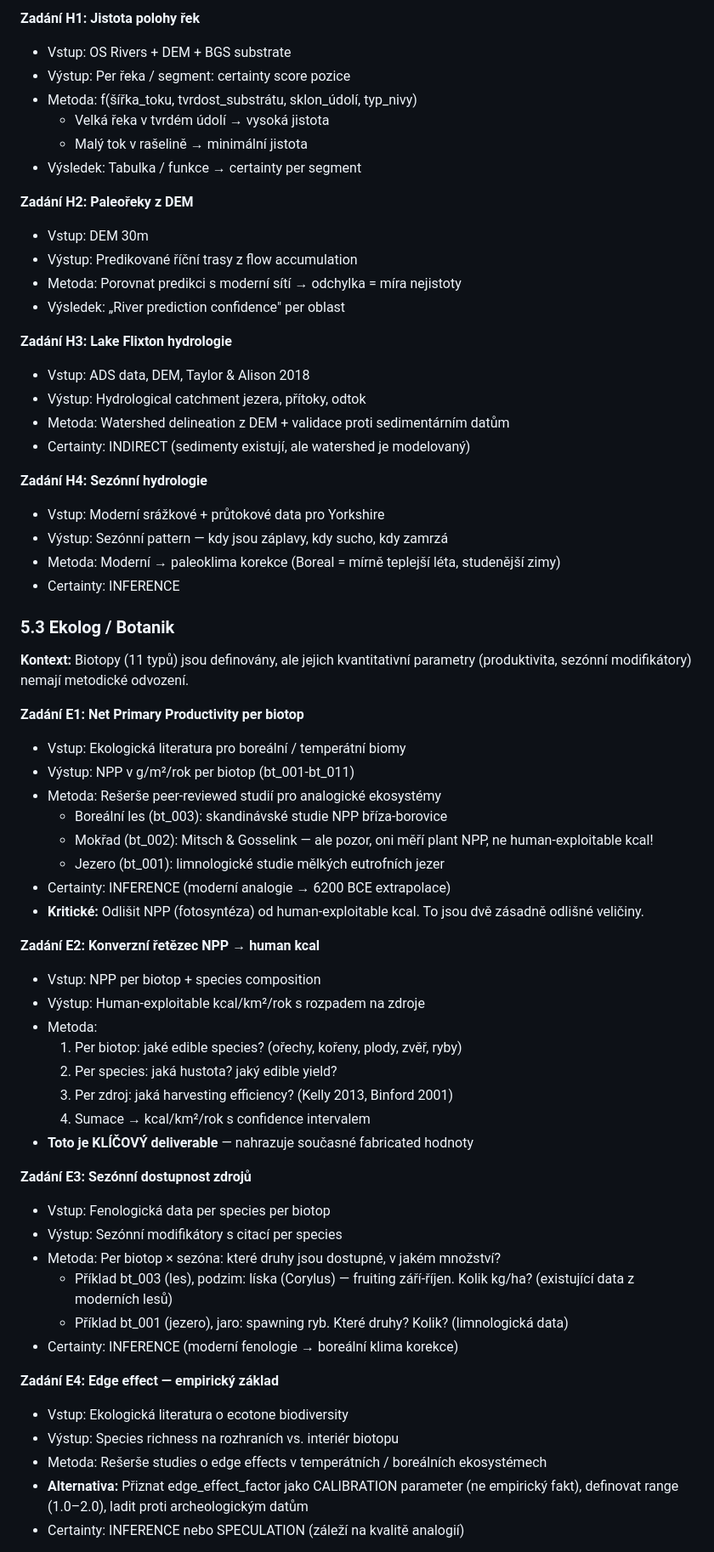
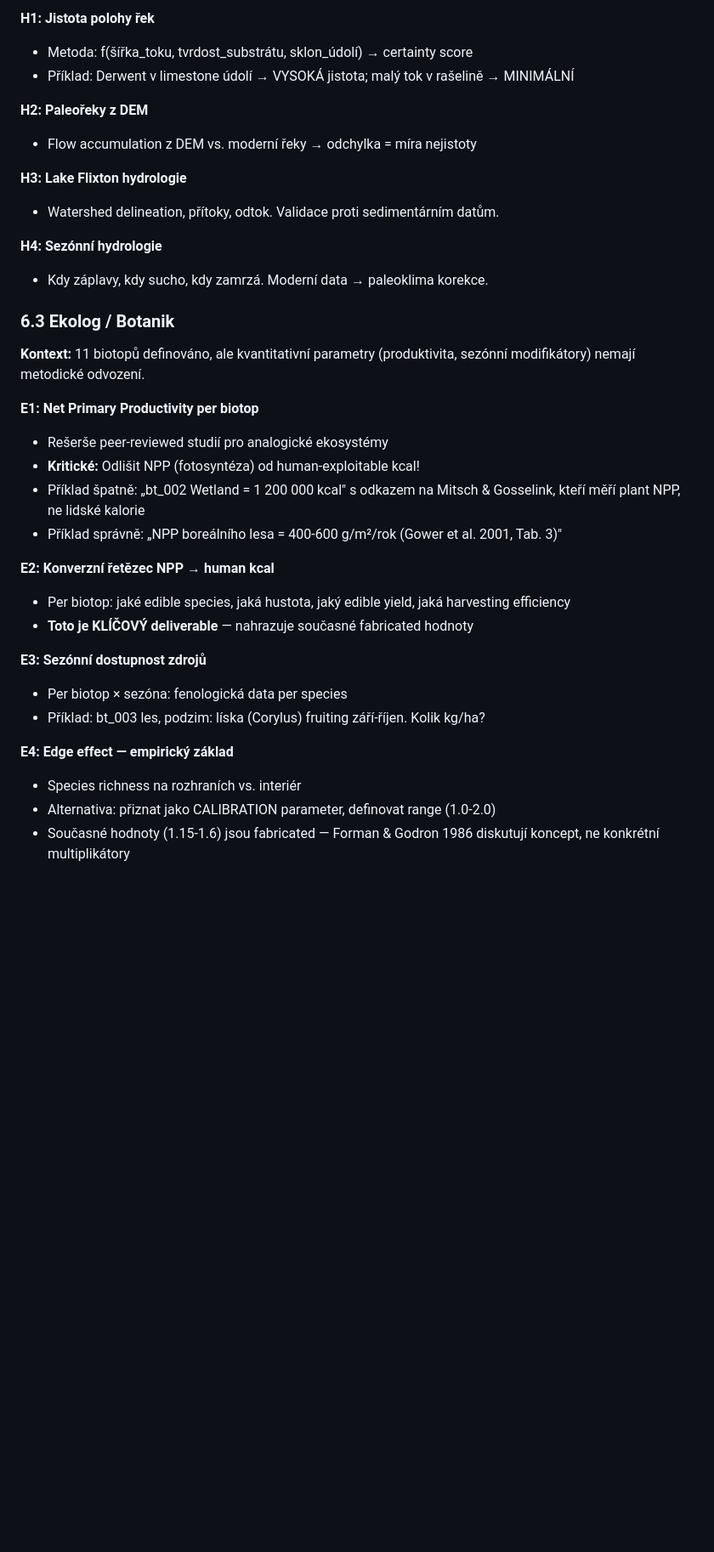
Before and after one commit to rrous/mezolit2, a Markdown page: docs/METHODOLOGY_GUIDE.md, the part around one of its changes. Shown at 85% size. GitHub-like rendering; blank space fills up the shorter version.

```diff
--- a/docs/METHODOLOGY_GUIDE.md
+++ b/docs/METHODOLOGY_GUIDE.md
@@ -239,66 +302,37 @@ Human-exploitable kcal/km²/rok
 
-**Zadání H1: Jistota polohy řek**
-- Vstup: OS Rivers + DEM + BGS substrate
-- Výstup: Per řeka / segment: certainty score pozice
-- Metoda: f(šířka_toku, tvrdost_substrátu, sklon_údolí, typ_nivy)
-  - Velká řeka v tvrdém údolí → vysoká jistota
-  - Malý tok v rašelině → minimální jistota
-- Výsledek: Tabulka / funkce → certainty per segment
+**H1: Jistota polohy řek**
+- Metoda: f(šířka_toku, tvrdost_substrátu, sklon_údolí) → certainty score
+- Příklad: Derwent v limestone údolí → VYSOKÁ jistota; malý tok v rašelině → MINIMÁLNÍ
 
-**Zadání H2: Paleořeky z DEM**
-- Vstup: DEM 30m
-- Výstup: Predikované říční trasy z flow accumulation
-- Metoda: Porovnat predikci s moderní sítí → odchylka = míra nejistoty
-- Výsledek: „River prediction confidence" per oblast
+**H2: Paleořeky z DEM**
+- Flow accumulation z DEM vs. moderní řeky → odchylka = míra nejistoty
 
-**Zadání H3: Lake Flixton hydrologie**
-- Vstup: ADS data, DEM, Taylor & Alison 2018
-- Výstup: Hydrological catchment jezera, přítoky, odtok
-- Metoda: Watershed delineation z DEM + validace proti sedimentárním datům
-- Certainty: INDIRECT (sedimenty existují, ale watershed je modelovaný)
+**H3: Lake Flixton hydrologie**
+- Watershed delineation, přítoky, odtok. Validace proti sedimentárním datům.
 
-**Zadání H4: Sezónní hydrologie**
-- Vstup: Moderní srážkové + průtokové data pro Yorkshire
-- Výstup: Sezónní pattern — kdy jsou záplavy, kdy sucho, kdy zamrzá
-- Metoda: Moderní → paleoklima korekce (Boreal = mírně teplejší léta, studenější zimy)
-- Certainty: INFERENCE
+**H4: Sezónní hydrologie**
+- Kdy záplavy, kdy sucho, kdy zamrzá. Moderní data → paleoklima korekce.
 
-### 5.3 Ekolog / Botanik
+### 6.3 Ekolog / Botanik
 
-**Kontext:** Biotopy (11 typů) jsou definovány, ale jejich kvantitativní parametry (produktivita, sezónní modifikátory) nemají metodické odvození.
+**Kontext:** 11 biotopů definováno, ale kvantitativní parametry (produktivita, sezónní modifikátory) nemají metodické odvození.
 
-**Zadání E1: Net Primary Productivity per biotop**
-- Vstup: Ekologická literatura pro boreální / temperátní biomy
-- Výstup: NPP v g/m²/rok per biotop (bt_001-bt_011)
-- Metoda: Rešerše peer-reviewed studií pro analogické ekosystémy
-  - Boreální les (bt_003): skandinávské studie NPP bříza-borovice
-  - Mokřad (bt_002): Mitsch & Gosselink — ale pozor, oni měří plant NPP, ne human-exploitable kcal!
-  - Jezero (bt_001): limnologické studie mělkých eutrofních jezer
-- Certainty: INFERENCE (moderní analogie → 6200 BCE extrapolace)
-- **Kritické:** Odlišit NPP (fotosyntéza) od human-exploitable kcal. To jsou dvě zásadně odlišné veličiny.
+**E1: Net Primary Productivity per biotop**
+- Rešerše peer-reviewed studií pro analogické ekosystémy
+- **Kritické:** Odlišit NPP (fotosyntéza) od human-exploitable kcal!
+- Příklad špatně: „bt_002 Wetland = 1 200 000 kcal" s odkazem na Mitsch & Gosselink, kteří měří plant NPP, ne lidské kalorie
+- Příklad správně: „NPP boreálního lesa = 400-600 g/m²/rok (Gower et al. 2001, Tab. 3)"
 
-**Zadání E2: Konverzní řetězec NPP → human kcal**
-- Vstup: NPP per biotop + species composition
-- Výstup: Human-exploitable kcal/km²/rok s rozpadem na zdroje
-- Metoda:
-  1. Per biotop: jaké edible species? (ořechy, kořeny, plody, zvěř, ryby)
-  2. Per species: jaká hustota? jaký edible yield?
-  3. Per zdroj: jaká harvesting efficiency? (Kelly 2013, Binford 2001)
-  4. Sumace → kcal/km²/rok s confidence intervalem
+**E2: Konverzní řetězec NPP → human kcal**
+- Per biotop: jaké edible species, jaká hustota, jaký edible yield, jaká harvesting efficiency
 - **Toto je KLÍČOVÝ deliverable** — nahrazuje současné fabricated hodnoty
 
-**Zadání E3: Sezónní dostupnost zdrojů**
-- Vstup: Fenologická data per species per biotop
-- Výstup: Sezónní modifikátory s citací per species
-- Metoda: Per biotop × sezóna: které druhy jsou dostupné, v jakém množství?
-  - Příklad bt_003 (les), podzim: líska (Corylus) — fruiting září-říjen. Kolik kg/ha? (existující data z moderních lesů)
-  - Příklad bt_001 (jezero), jaro: spawning ryb. Které druhy? Kolik? (limnologická data)
-- Certainty: INFERENCE (moderní fenologie → boreální klima korekce)
+**E3: Sezónní dostupnost zdrojů**
+- Per biotop × sezóna: fenologická data per species
+- Příklad: bt_003 les, podzim: líska (Corylus) fruiting září-říjen. Kolik kg/ha?
 
-**Zadání E4: Edge effect — empirický základ**
-- Vstup: Ekologická literatura o ecotone biodiversity
-- Výstup: Species richness na rozhraních vs. interiér biotopu
-- Metoda: Rešerše studies o edge effects v temperátních / boreálních ekosystémech
-- **Alternativa:** Přiznat edge_effect_factor jako CALIBRATION parameter (ne empirický fakt), definovat range (1.0–2.0), ladit proti archeologickým datům
-- Certainty: INFERENCE nebo SPECULATION (záleží na kvalitě analogií)
+**E4: Edge effect — empirický základ**
+- Species richness na rozhraních vs. interiér
+- Alternativa: přiznat jako CALIBRATION parameter, definovat range (1.0-2.0)
+- Současné hodnoty (1.15-1.6) jsou fabricated — Forman & Godron 1986 diskutují koncept, ne konkrétní multiplikátory
 
```
Also changed, not shown: other parts of docs/METHODOLOGY_GUIDE.md (+349 -286 lines).
